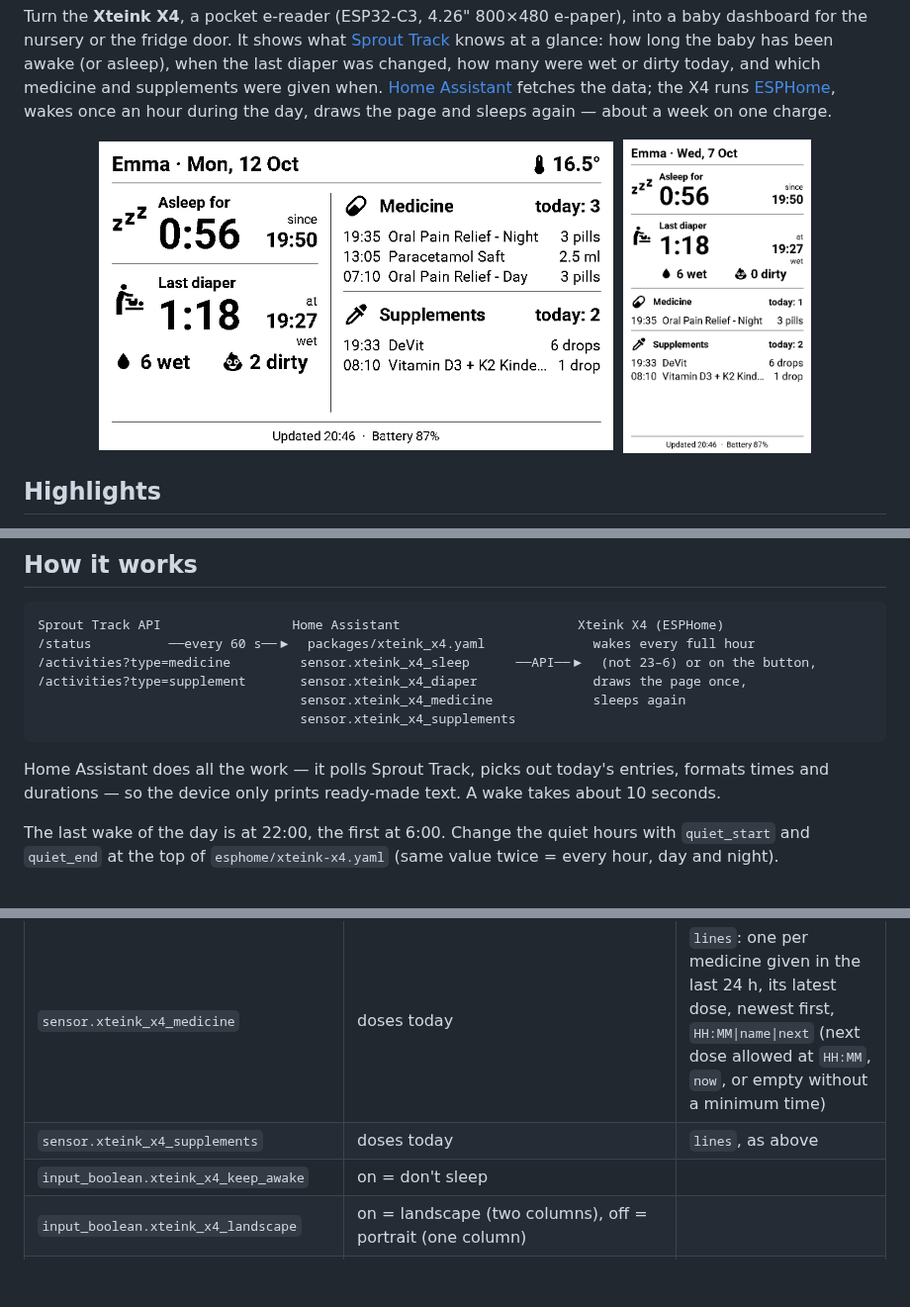
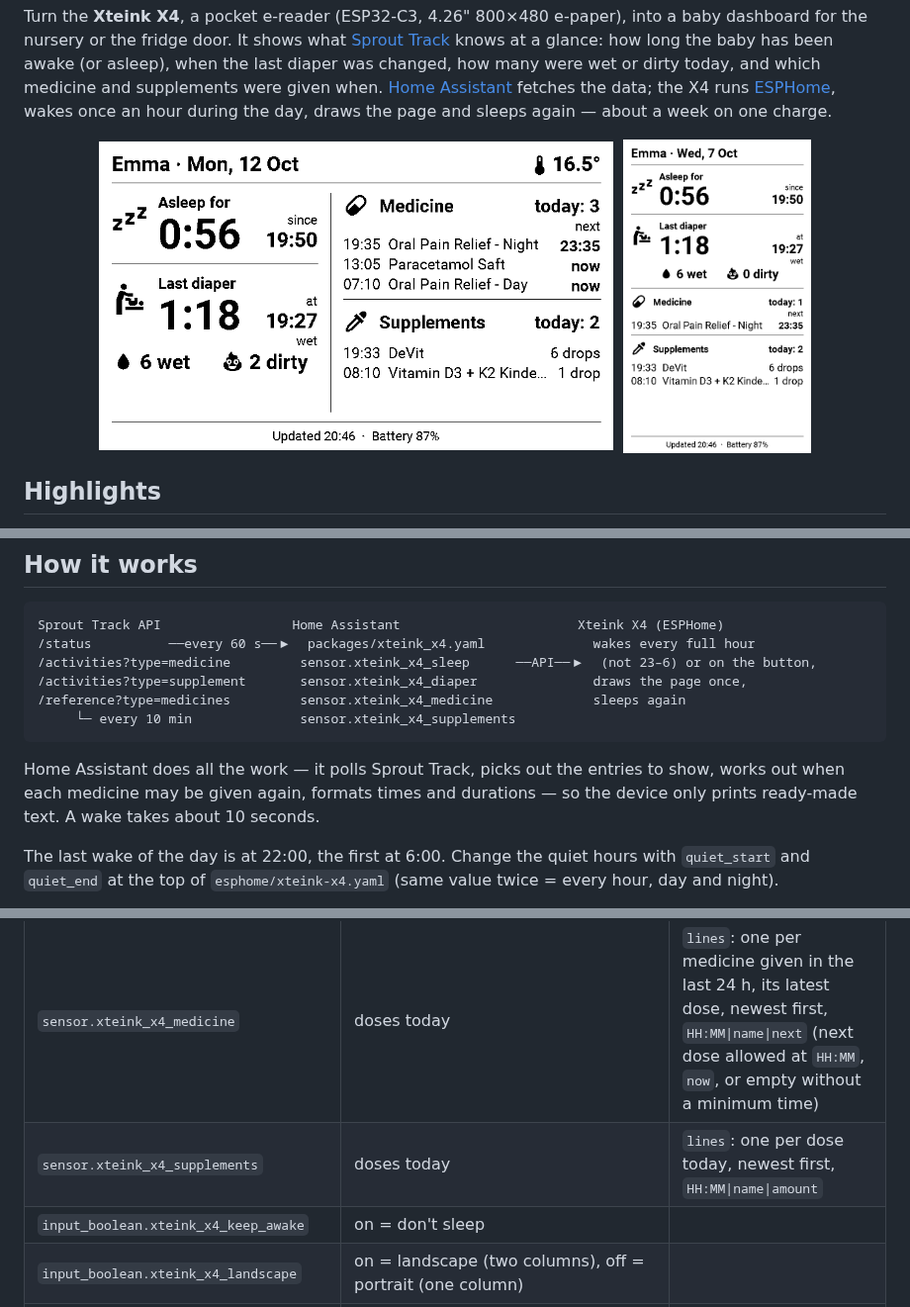
Before and after one commit to Boisti13/xteink-x4-esphome, a Markdown page: README.md, 3 parts joined by grey strips. Shown at 99% size. Drawn GitHub-style; pictures changed too: docs/preview-landscape.png, docs/preview.png; blank space fills up the shorter version.

Commit message:
README: previews and diagram for the next-dose medicine list
Co-Authored-By: Claude Opus 5.5 <noreply@anthropic.com>

````diff
--- a/README.md
+++ b/README.md
@@ -41,13 +41,13 @@ Sprout Track API                 Home Assistant                       Xteink X4
 /status          ──every 60 s──▶  packages/xteink_x4.yaml              wakes every full hour
 /activities?type=medicine         sensor.xteink_x4_sleep      ──API──▶  (not 23–6) or on the button,
 /activities?type=supplement       sensor.xteink_x4_diaper               draws the page once,
-                                  sensor.xteink_x4_medicine             sleeps again
-                                  sensor.xteink_x4_supplements
+/reference?type=medicines         sensor.xteink_x4_medicine             sleeps again
+     └─ every 10 min              sensor.xteink_x4_supplements
 ```
 
-Home Assistant does all the work — it polls Sprout Track, picks out today's
-entries, formats times and durations — so the device only prints ready-made
-text. A wake takes about 10 seconds.
+Home Assistant does all the work — it polls Sprout Track, picks out the
+entries to show, works out when each medicine may be given again, formats
+times and durations — so the device only prints ready-made text. A wake takes about 10 seconds.
 
 The last wake of the day is at 22:00, the first at 6:00. Change the quiet
 hours with `quiet_start` and `quiet_end` at the top of
@@ -141,7 +141,7 @@ the device goes back to sleep at once.
 | `sensor.xteink_x4_sleep` | awake/asleep for, `H:MM` | `label` (*Awake for* / *Asleep for*), `since` (`HH:MM`) |
 | `sensor.xteink_x4_diaper` | since the last diaper, `H:MM` | `time`, `type` (*wet*, *dirty*, *wet + dirty*), `wet`, `dirty` (today) |
 | `sensor.xteink_x4_medicine` | doses today | `lines`: one per medicine given in the last 24 h, its latest dose, newest first, `HH:MM\|name\|next` (next dose allowed at `HH:MM`, `now`, or empty without a minimum time) |
-| `sensor.xteink_x4_supplements` | doses today | `lines`, as above |
+| `sensor.xteink_x4_supplements` | doses today | `lines`: one per dose today, newest first, `HH:MM\|name\|amount` |
 | `input_boolean.xteink_x4_keep_awake` | on = don't sleep | |
 | `input_boolean.xteink_x4_landscape` | on = landscape (two columns), off = portrait (one column) | |
 | `input_select.xteink_x4_wake_mode` | *Hourly*, *Button only* (deep sleep until the power button) or *Power off* (switched off until the power button) | |
````
